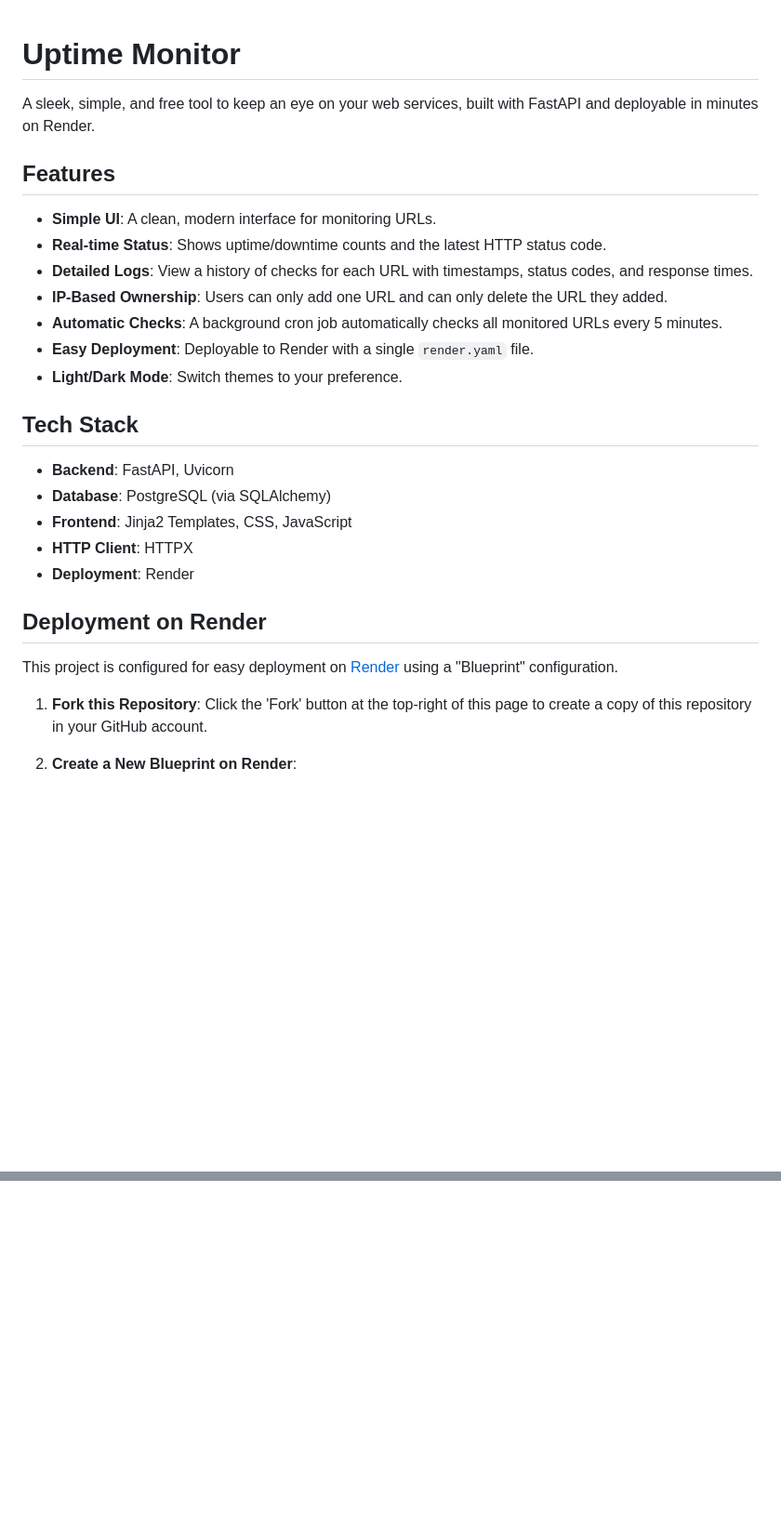
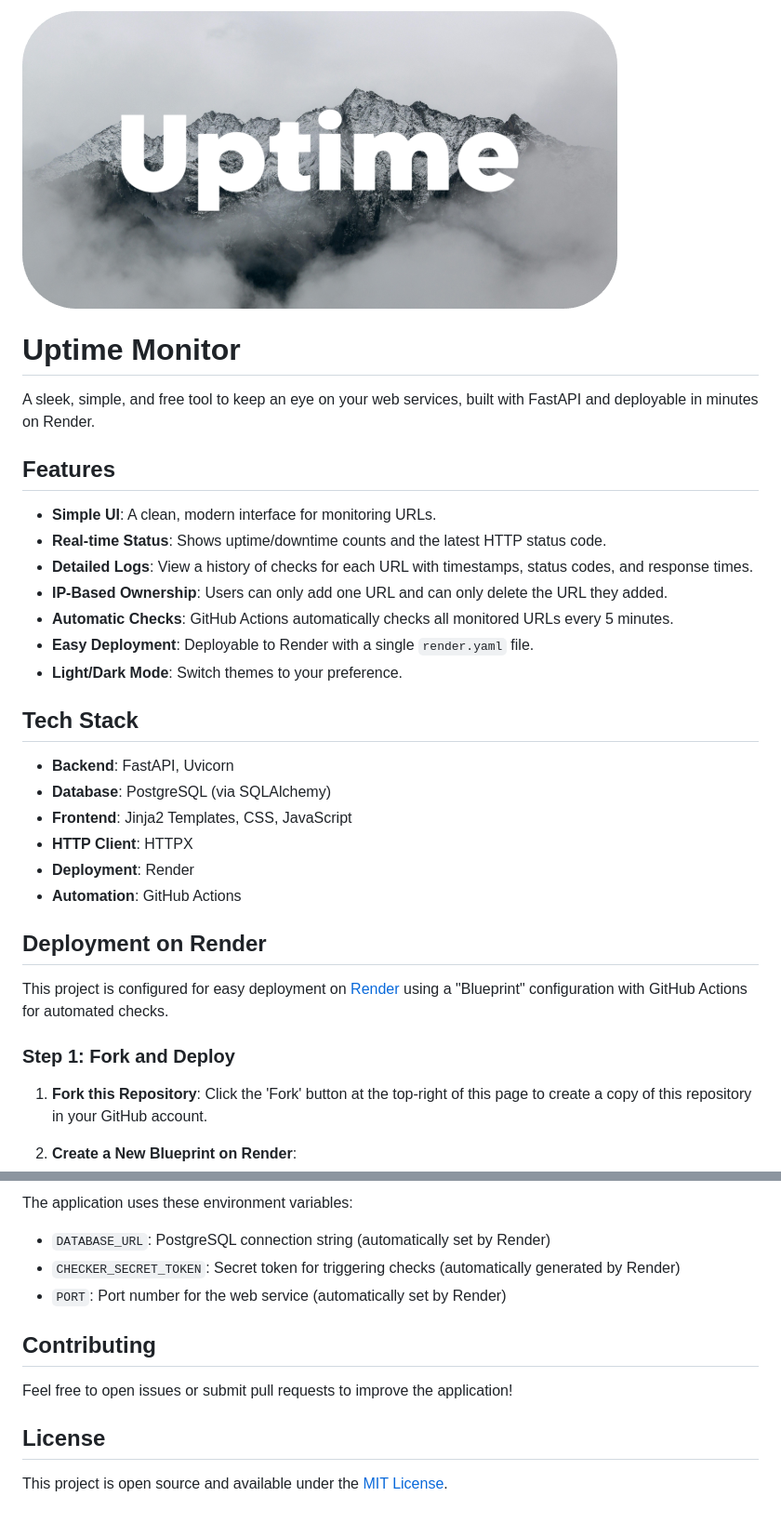
Before and after one commit to EndOverdosing/Monitor-Uptime, a Markdown page: readme.md, 2 parts joined by grey strips. Shown: that part at 93% size. GitHub-like rendering; pictures changed too: static/images/github-banner.png (added); blank space fills up the shorter version.

```diff
--- a/readme.md
+++ b/readme.md
@@ -1,3 +1,5 @@
+![Uptime Monitor Logo](/static/images/github-banner.png)
+
 # Uptime Monitor
 
 A sleek, simple, and free tool to keep an eye on your web services, built with FastAPI and deployable in minutes on Render.
@@ -8,7 +10,7 @@ A sleek, simple, and free tool to keep an eye on your web services, built with F
 - **Real-time Status**: Shows uptime/downtime counts and the latest HTTP status code.
 - **Detailed Logs**: View a history of checks for each URL with timestamps, status codes, and response times.
 - **IP-Based Ownership**: Users can only add one URL and can only delete the URL they added.
-- **Automatic Checks**: A background cron job automatically checks all monitored URLs every 5 minutes.
+- **Automatic Checks**: GitHub Actions automatically checks all monitored URLs every 5 minutes.
 - **Easy Deployment**: Deployable to Render with a single `render.yaml` file.
 - **Light/Dark Mode**: Switch themes to your preference.
 
@@ -19,10 +21,13 @@ A sleek, simple, and free tool to keep an eye on your web services, built with F
 - **Frontend**: Jinja2 Templates, CSS, JavaScript
 - **HTTP Client**: HTTPX
 - **Deployment**: Render
+- **Automation**: GitHub Actions
 
 ## Deployment on Render
 
-This project is configured for easy deployment on [Render](https://render.com/) using a "Blueprint" configuration.
+This project is configured for easy deployment on [Render](https://render.com/) using a "Blueprint" configuration with GitHub Actions for automated checks.
+
+### Step 1: Fork and Deploy
 
 1.  **Fork this Repository**: Click the 'Fork' button at the top-right of this page to create a copy of this repository in your GitHub account.
 
@@ -57,0 +108,13 @@ This project is configured for easy deployment on [Render](https://render.com/)
+The application uses these environment variables:
+
+- `DATABASE_URL`: PostgreSQL connection string (automatically set by Render)
+- `CHECKER_SECRET_TOKEN`: Secret token for triggering checks (automatically generated by Render)
+- `PORT`: Port number for the web service (automatically set by Render)
+
+## Contributing
+
+Feel free to open issues or submit pull requests to improve the application!
+
+## License
+
+This project is open source and available under the [MIT License](LICENSE).
```
Also changed, not shown: other parts of readme.md (+54 -9 lines), static/images/icon.png (added), 3 other files.
